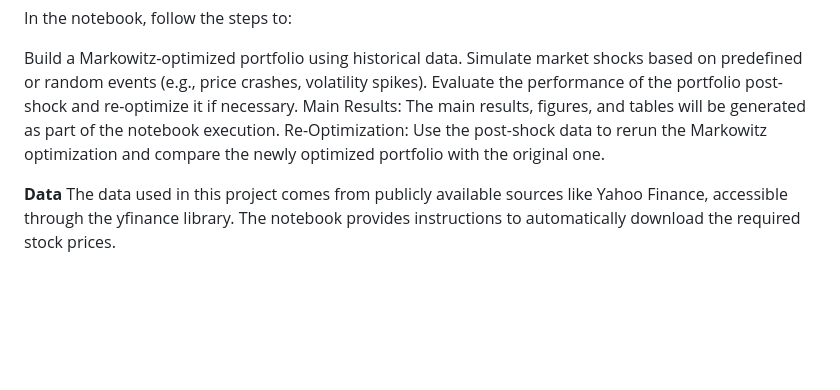
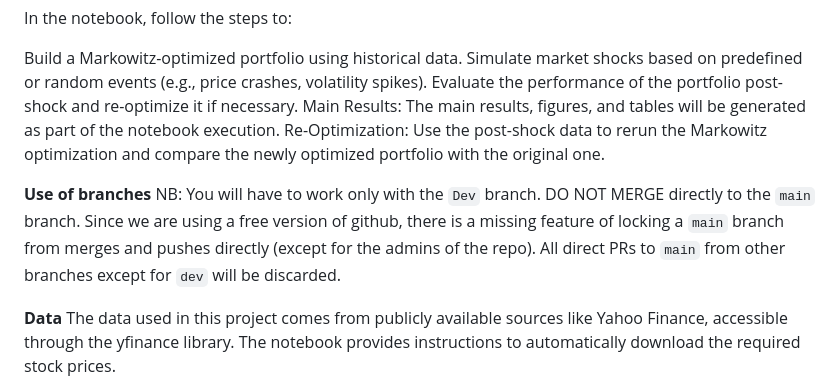
Before and after one commit to azizbekasadov/uzh-digfintools-research, a Markdown page: README.md, the part around the change. GitHub-like rendering; blank space fills up the shorter version.

Commit message:
Update README.md
- added explicit instructions for the branches -> avoid merges to main directly

```diff
--- a/README.md
+++ b/README.md
@@ -52,6 +52,9 @@ Evaluate the performance of the portfolio post-shock and re-optimize it if neces
 Main Results: The main results, figures, and tables will be generated as part of the notebook execution.
 Re-Optimization: Use the post-shock data to rerun the Markowitz optimization and compare the newly optimized portfolio with the original one.
 
+**Use of branches**
+NB: You will have to work only with the `Dev` branch. DO NOT MERGE directly to the `main` branch. Since we are using a free version of github, there is a missing feature of locking a `main` branch from merges and pushes directly (except for the admins of the repo). All direct PRs to `main` from other branches except for `dev` will be discarded.
+
 **Data**
 The data used in this project comes from publicly available sources like Yahoo Finance, accessible through the yfinance library. The notebook provides instructions to automatically download the required stock prices.
 
```
